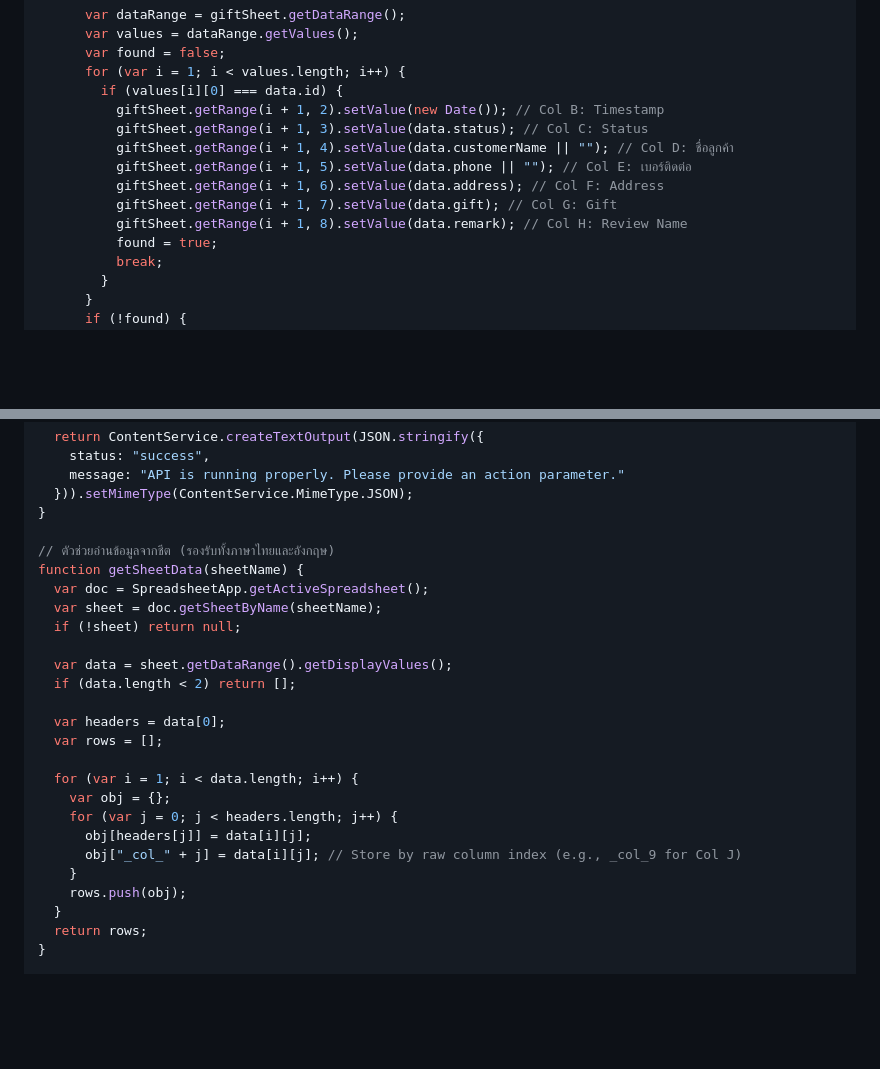
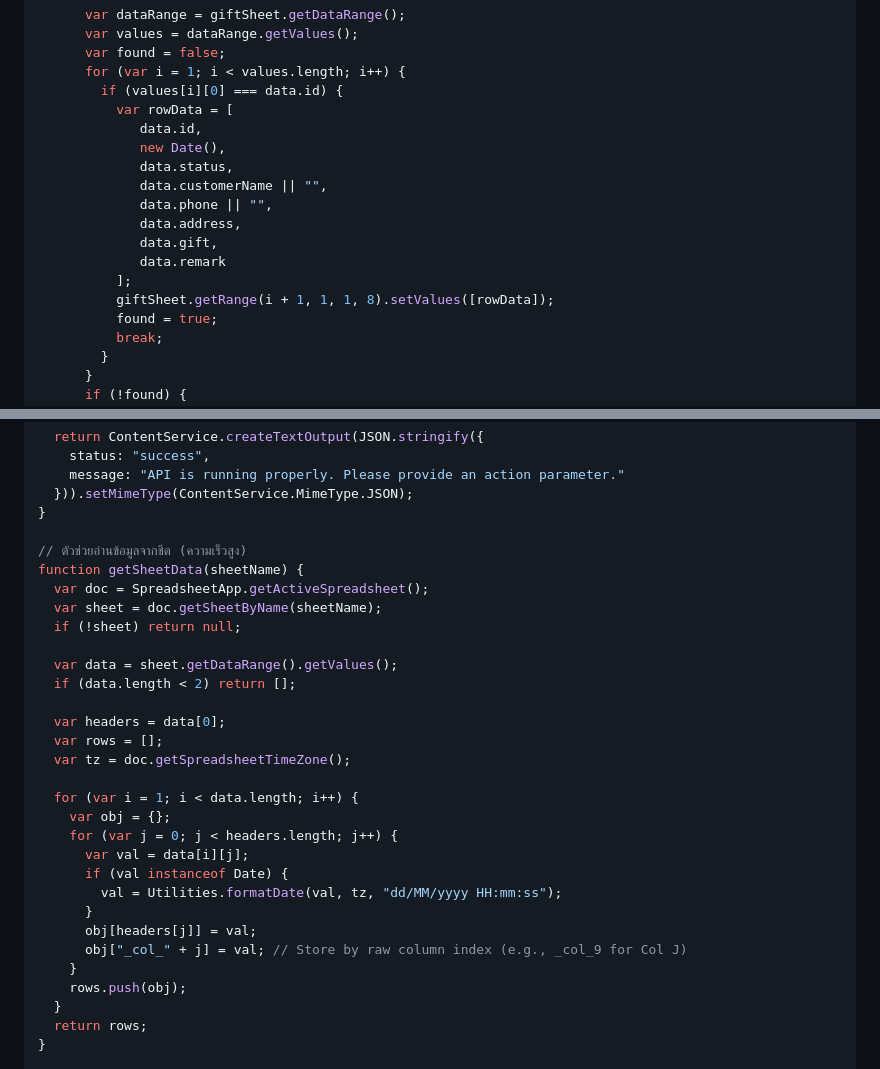
Before and after one commit to solar-film/feedback, a Markdown page: google_sheets_setup.md, 2 parts joined by grey strips. Drawn GitHub-style; blank space fills up the shorter version.

Commit message:
Optimize Apps Script performance

```diff
--- a/google_sheets_setup.md
+++ b/google_sheets_setup.md
@@ -103,13 +103,17 @@ function doPost(e) {
       var found = false;
       for (var i = 1; i < values.length; i++) {
         if (values[i][0] === data.id) {
-          giftSheet.getRange(i + 1, 2).setValue(new Date()); // Col B: Timestamp
-          giftSheet.getRange(i + 1, 3).setValue(data.status); // Col C: Status
-          giftSheet.getRange(i + 1, 4).setValue(data.customerName || ""); // Col D: ชื่อลูกค้า
-          giftSheet.getRange(i + 1, 5).setValue(data.phone || ""); // Col E: เบอร์ติดต่อ
-          giftSheet.getRange(i + 1, 6).setValue(data.address); // Col F: Address
-          giftSheet.getRange(i + 1, 7).setValue(data.gift); // Col G: Gift
-          giftSheet.getRange(i + 1, 8).setValue(data.remark); // Col H: Review Name
+          var rowData = [
+             data.id,
+             new Date(),
+             data.status,
+             data.customerName || "",
+             data.phone || "",
+             data.address,
+             data.gift,
+             data.remark
+          ];
+          giftSheet.getRange(i + 1, 1, 1, 8).setValues([rowData]);
           found = true;
           break;
         }
@@ -228,23 +232,28 @@ function doGet(e) {
   })).setMimeType(ContentService.MimeType.JSON);
 }
 
-// ตัวช่วยอ่านข้อมูลจากชีต (รองรับทั้งภาษาไทยและอังกฤษ)
+// ตัวช่วยอ่านข้อมูลจากชีต (ความเร็วสูง)
 function getSheetData(sheetName) {
   var doc = SpreadsheetApp.getActiveSpreadsheet();
   var sheet = doc.getSheetByName(sheetName);
   if (!sheet) return null;
 
-  var data = sheet.getDataRange().getDisplayValues();
+  var data = sheet.getDataRange().getValues();
   if (data.length < 2) return [];
 
   var headers = data[0];
   var rows = [];
+  var tz = doc.getSpreadsheetTimeZone();
 
   for (var i = 1; i < data.length; i++) {
     var obj = {};
     for (var j = 0; j < headers.length; j++) {
-      obj[headers[j]] = data[i][j];
-      obj["_col_" + j] = data[i][j]; // Store by raw column index (e.g., _col_9 for Col J)
+      var val = data[i][j];
+      if (val instanceof Date) {
+        val = Utilities.formatDate(val, tz, "dd/MM/yyyy HH:mm:ss");
+      }
+      obj[headers[j]] = val;
+      obj["_col_" + j] = val; // Store by raw column index (e.g., _col_9 for Col J)
     }
     rows.push(obj);
   }
```
